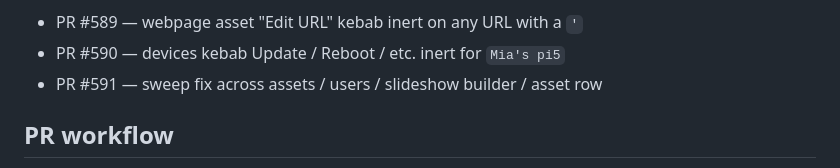
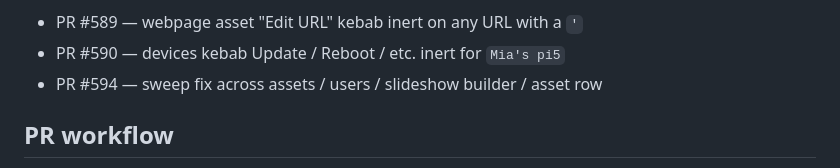
Before and after one commit to sslivins/agora-cms, a Markdown page: AGENTS.md, the part around the change. Rendered like a GitHub page.

Commit message:
docs(agents): use actual PR number for sweep entry
Co-authored-by: Copilot <223556219+Copilot@users.noreply.github.com>

```diff
--- a/AGENTS.md
+++ b/AGENTS.md
@@ -41,7 +41,7 @@ Real bugs that have shipped from this pattern:
 
 - PR #589 — webpage asset "Edit URL" kebab inert on any URL with a `'`
 - PR #590 — devices kebab Update / Reboot / etc. inert for `Mia's pi5`
-- PR #591 — sweep fix across assets / users / slideshow builder / asset row
+- PR #594 — sweep fix across assets / users / slideshow builder / asset row
 
 ## PR workflow
 
```
